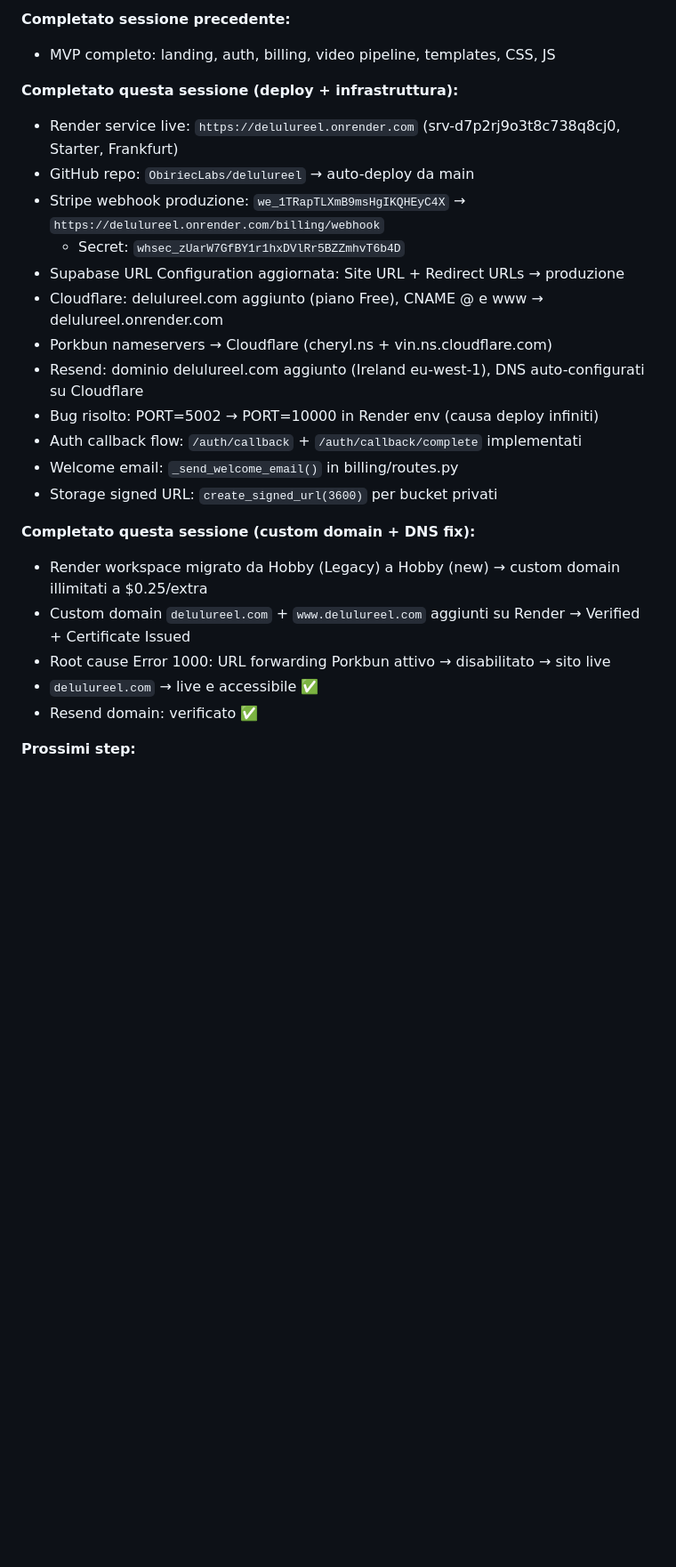
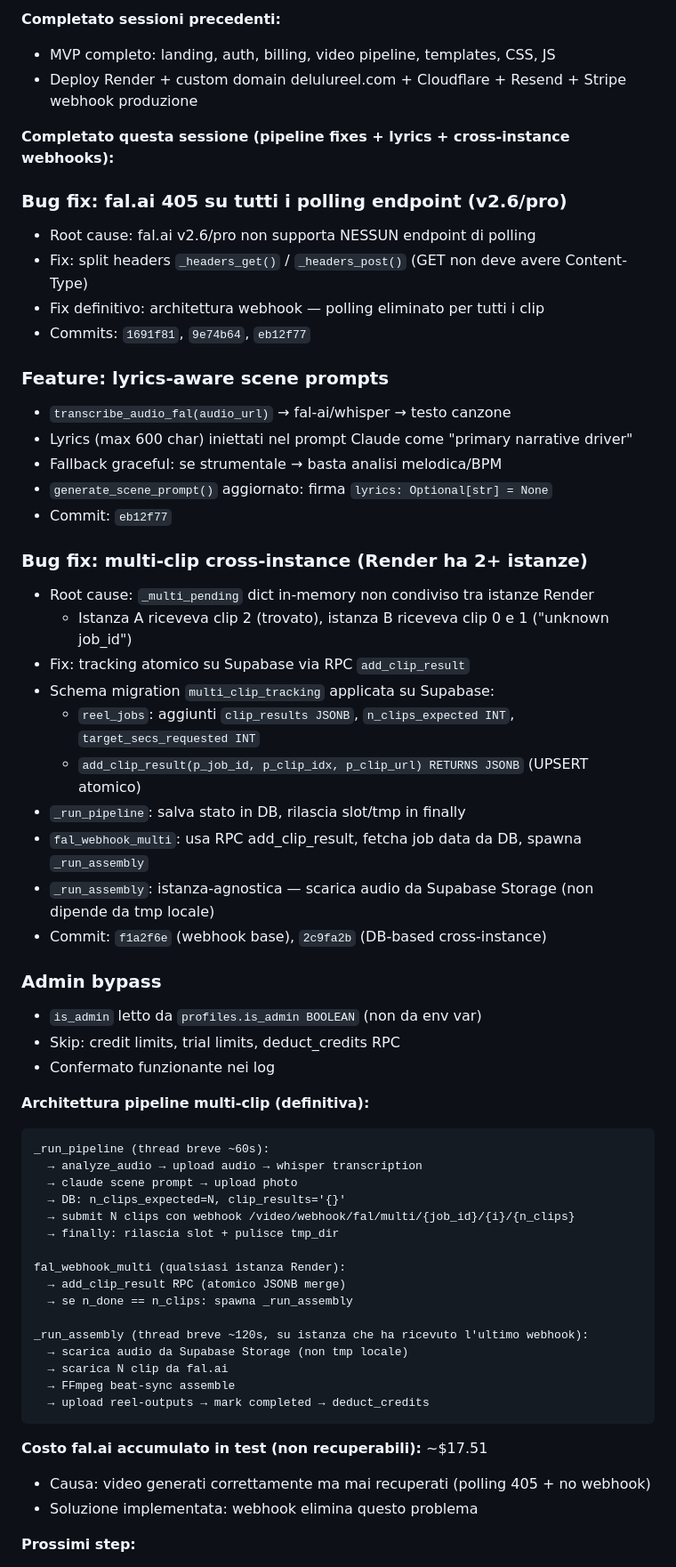
Before and after one commit to ObiriecLabs/delulureel, a Markdown page: CLAUDE.md, the part around one of its changes. Shown at 89% size. Drawn GitHub-style; blank space fills up the shorter version.

Commit message:
docs: aggiorna CLAUDE.md con stato sessione 2026-05-02
Co-Authored-By: Claude Sonnet 4.6 <noreply@anthropic.com>

````diff
--- a/CLAUDE.md
+++ b/CLAUDE.md
@@ -149,26 +149,62 @@ Annuale = 2 mesi gratis.
 
-**Completato sessione precedente:**
+**Completato sessioni precedenti:**
 - MVP completo: landing, auth, billing, video pipeline, templates, CSS, JS
+- Deploy Render + custom domain delulureel.com + Cloudflare + Resend + Stripe webhook produzione
 
-**Completato questa sessione (deploy + infrastruttura):**
-- Render service live: `https://delulureel.onrender.com` (srv-d7p2rj9o3t8c738q8cj0, Starter, Frankfurt)
-- GitHub repo: `ObiriecLabs/delulureel` → auto-deploy da main
-- Stripe webhook produzione: `we_1TRapTLXmB9msHgIKQHEyC4X` → `https://delulureel.onrender.com/billing/webhook`
-  - Secret: `whsec_zUarW7GfBY1r1hxDVlRr5BZZmhvT6b4D`
-- Supabase URL Configuration aggiornata: Site URL + Redirect URLs → produzione
-- Cloudflare: delulureel.com aggiunto (piano Free), CNAME @ e www → delulureel.onrender.com
-- Porkbun nameservers → Cloudflare (cheryl.ns + vin.ns.cloudflare.com)
-- Resend: dominio delulureel.com aggiunto (Ireland eu-west-1), DNS auto-configurati su Cloudflare
-- Bug risolto: PORT=5002 → PORT=10000 in Render env (causa deploy infiniti)
-- Auth callback flow: `/auth/callback` + `/auth/callback/complete` implementati
-- Welcome email: `_send_welcome_email()` in billing/routes.py
-- Storage signed URL: `create_signed_url(3600)` per bucket privati
+**Completato questa sessione (pipeline fixes + lyrics + cross-instance webhooks):**
 
-**Completato questa sessione (custom domain + DNS fix):**
-- Render workspace migrato da Hobby (Legacy) a Hobby (new) → custom domain illimitati a $0.25/extra
-- Custom domain `delulureel.com` + `www.delulureel.com` aggiunti su Render → Verified + Certificate Issued
-- Root cause Error 1000: URL forwarding Porkbun attivo → disabilitato → sito live
-- `delulureel.com` → live e accessibile ✅
-- Resend domain: verificato ✅
+### Bug fix: fal.ai 405 su tutti i polling endpoint (v2.6/pro)
+- Root cause: fal.ai v2.6/pro non supporta NESSUN endpoint di polling
+- Fix: split headers `_headers_get()` / `_headers_post()` (GET non deve avere Content-Type)
+- Fix definitivo: architettura webhook — polling eliminato per tutti i clip
+- Commits: `1691f81`, `9e74b64`, `eb12f77`
+
+### Feature: lyrics-aware scene prompts
+- `transcribe_audio_fal(audio_url)` → fal-ai/whisper → testo canzone
+- Lyrics (max 600 char) iniettati nel prompt Claude come "primary narrative driver"
+- Fallback graceful: se strumentale → basta analisi melodica/BPM
+- `generate_scene_prompt()` aggiornato: firma `lyrics: Optional[str] = None`
+- Commit: `eb12f77`
+
+### Bug fix: multi-clip cross-instance (Render ha 2+ istanze)
+- Root cause: `_multi_pending` dict in-memory non condiviso tra istanze Render
+  - Istanza A riceveva clip 2 (trovato), istanza B riceveva clip 0 e 1 ("unknown job_id")
+- Fix: tracking atomico su Supabase via RPC `add_clip_result`
+- Schema migration `multi_clip_tracking` applicata su Supabase:
+  - `reel_jobs`: aggiunti `clip_results JSONB`, `n_clips_expected INT`, `target_secs_requested INT`
+  - `add_clip_result(p_job_id, p_clip_idx, p_clip_url) RETURNS JSONB` (UPSERT atomico)
+- `_run_pipeline`: salva stato in DB, rilascia slot/tmp in finally
+- `fal_webhook_multi`: usa RPC add_clip_result, fetcha job data da DB, spawna `_run_assembly`
+- `_run_assembly`: istanza-agnostica — scarica audio da Supabase Storage (non dipende da tmp locale)
+- Commit: `f1a2f6e` (webhook base), `2c9fa2b` (DB-based cross-instance)
+
+### Admin bypass
+- `is_admin` letto da `profiles.is_admin BOOLEAN` (non da env var)
+- Skip: credit limits, trial limits, deduct_credits RPC
+- Confermato funzionante nei log
+
+**Architettura pipeline multi-clip (definitiva):**
+```
+_run_pipeline (thread breve ~60s):
+  → analyze_audio → upload audio → whisper transcription
+  → claude scene prompt → upload photo
+  → DB: n_clips_expected=N, clip_results='{}'
+  → submit N clips con webhook /video/webhook/fal/multi/{job_id}/{i}/{n_clips}
+  → finally: rilascia slot + pulisce tmp_dir
+
+fal_webhook_multi (qualsiasi istanza Render):
+  → add_clip_result RPC (atomico JSONB merge)
+  → se n_done == n_clips: spawna _run_assembly
+
+_run_assembly (thread breve ~120s, su istanza che ha ricevuto l'ultimo webhook):
+  → scarica audio da Supabase Storage (non tmp locale)
+  → scarica N clip da fal.ai
+  → FFmpeg beat-sync assemble
+  → upload reel-outputs → mark completed → deduct_credits
+```
+
+**Costo fal.ai accumulato in test (non recuperabili):** ~$17.51
+- Causa: video generati correttamente ma mai recuperati (polling 405 + no webhook)
+- Soluzione implementata: webhook elimina questo problema
 
 **Prossimi step:**
````
Also changed, not shown: other parts of CLAUDE.md (+6 -5 lines).
